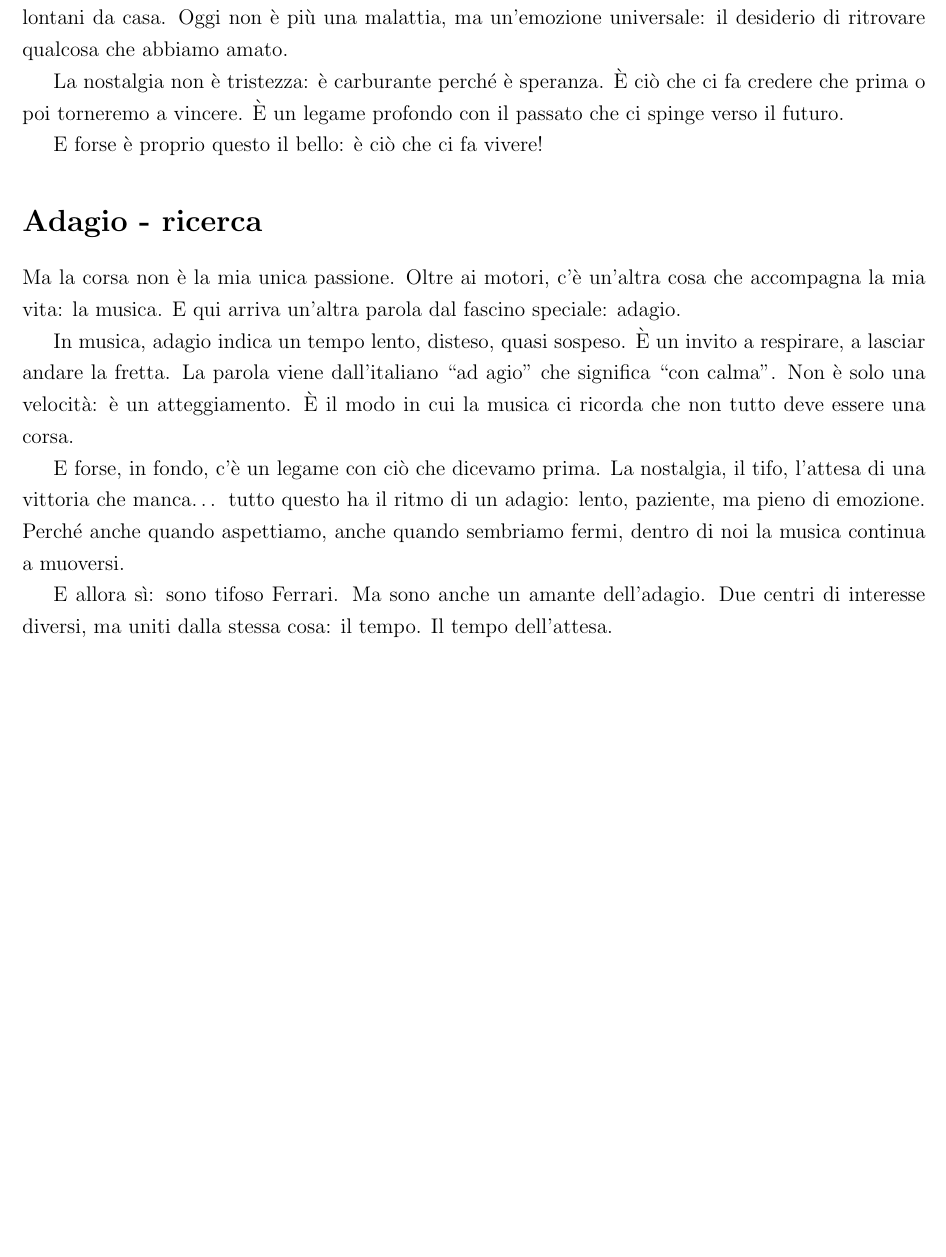
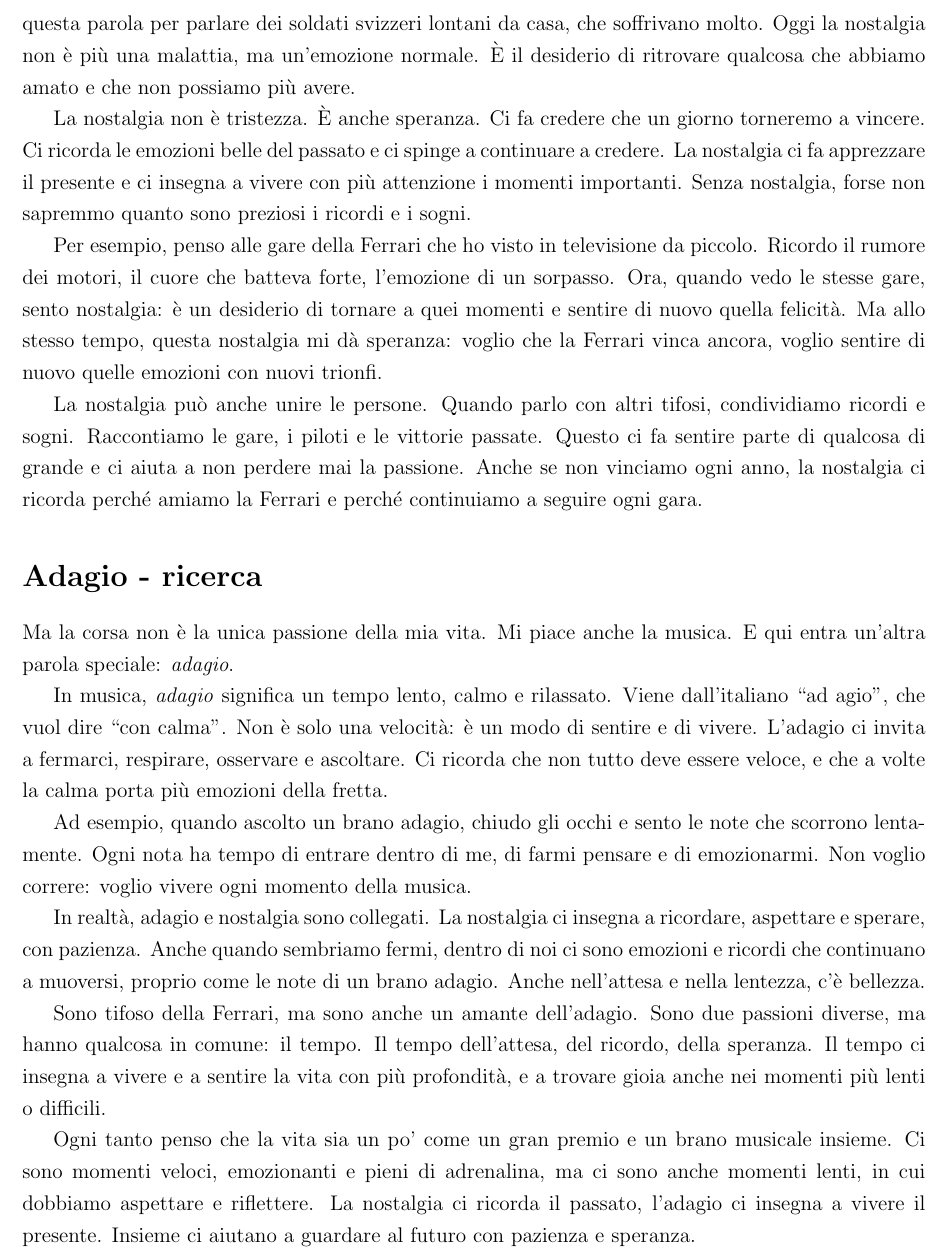
Before and after one commit to SimonDesmidt/LITAL1300, a LaTeX document (ricerca/ricerca.tex): part of page 2 of 2, cut at the place of the change, the shorter picture padded with empty space. Compiled offline with pdfLaTeX.

Commit message:
ricerca e finita

```diff
--- a/ricerca/ricerca.tex
+++ b/ricerca/ricerca.tex
@@ -66,15 +63,23 @@ La nostalgia e un'emozione che noi Tifosi di Ferrari, gli ferraristi, consciamo
-La parola ha un'origine interessante: viene dal greco "nóstos" (ritorno), e "álgos" (dolore). Letteralmente significa “il dolore del ritorno”, e era usata in passato per descrivere un profondo desiderio e dolore per il ritorno a luoghi, persone o tempi del passato, che non si possono più rivivere. La parola è usato durante il diciassettesimo secolo dagli medici per descrivere la patologia degli soldati svizzeri lontani da casa. Oggi non è più una malattia, ma un'emozione universale: il desiderio di ritrovare qualcosa che abbiamo amato.
+La nostalgia è un’emozione che tutti i tifosi della Ferrari conoscono bene. Sentiamo la nostalgia della vittoria. L’ultimo mondiale vinto dalla Ferrari è stato nel 2008. Da allora, ogni stagione ci porta speranza, sogni e qualche delusione. Ci sono stati momenti in cui sembrava possibile vincere, ma gli altri team erano sempre più forti. E così la nostalgia diventa una parte di noi, un sentimento che ci accompagna sempre.
 
-La nostalgia non è tristezza: è carburante perché è speranza. È ciò che ci fa credere che prima o poi torneremo a vincere. È un legame profondo con il passato che ci spinge verso il futuro.
+La parola “nostalgia” ha un’origine interessante. Viene dal greco: \textit{“nóstos”} significa ritorno e \textit{“álgos”} significa dolore. Letteralmente vuol dire “il dolore del ritorno”. In passato, i medici usavano questa parola per parlare dei soldati svizzeri lontani da casa, che soffrivano molto. Oggi la nostalgia non è più una malattia, ma un’emozione normale. È il desiderio di ritrovare qualcosa che abbiamo amato e che non possiamo più avere.
 
-E forse è proprio questo il bello: è ciò che ci fa vivere!
+La nostalgia non è tristezza. È anche speranza. Ci fa credere che un giorno torneremo a vincere. Ci ricorda le emozioni belle del passato e ci spinge a continuare a credere. La nostalgia ci fa apprezzare il presente e ci insegna a vivere con più attenzione i momenti importanti. Senza nostalgia, forse non sapremmo quanto sono preziosi i ricordi e i sogni.
+
+Per esempio, penso alle gare della Ferrari che ho visto in televisione da piccolo. Ricordo il rumore dei motori, il cuore che batteva forte, l’emozione di un sorpasso. Ora, quando vedo le stesse gare, sento nostalgia: è un desiderio di tornare a quei momenti e sentire di nuovo quella felicità. Ma allo stesso tempo, questa nostalgia mi dà speranza: voglio che la Ferrari vinca ancora, voglio sentire di nuovo quelle emozioni con nuovi trionfi.
+
+La nostalgia può anche unire le persone. Quando parlo con altri tifosi, condividiamo ricordi e sogni. Raccontiamo le gare, i piloti e le vittorie passate. Questo ci fa sentire parte di qualcosa di grande e ci aiuta a non perdere mai la passione. Anche se non vinciamo ogni anno, la nostalgia ci ricorda perché amiamo la Ferrari e perché continuiamo a seguire ogni gara.
 
 \section*{Adagio - ricerca}
-Ma la corsa non è la mia unica passione. Oltre ai motori, c'è un'altra cosa che accompagna la mia vita: la musica. E qui arriva un'altra parola dal fascino speciale: adagio.
+Ma la corsa non è la unica passione della mia vita. Mi piace anche la musica. E qui entra un’altra parola speciale: \textit{adagio}.
 
-In musica, adagio indica un tempo lento, disteso, quasi sospeso. È un invito a respirare, a lasciar andare la fretta. La parola viene dall'italiano “ad agio” che significa “con calma”. Non è solo una velocità: è un atteggiamento. È il modo in cui la musica ci ricorda che non tutto deve essere una corsa.
+In musica, \textit{adagio} significa un tempo lento, calmo e rilassato. Viene dall’italiano “ad agio”, che vuol dire “con calma”. Non è solo una velocità: è un modo di sentire e di vivere. L’adagio ci invita a fermarci, respirare, osservare e ascoltare. Ci ricorda che non tutto deve essere veloce, e che a volte la calma porta più emozioni della fretta.
 
-E forse, in fondo, c'è un legame con ciò che dicevamo prima. La nostalgia, il tifo, l'attesa di una vittoria che manca… tutto questo ha il ritmo di un adagio: lento, paziente, ma pieno di emozione. Perché anche quando aspettiamo, anche quando sembriamo fermi, dentro di noi la musica continua a muoversi.
+Ad esempio, quando ascolto un brano adagio, chiudo gli occhi e sento le note che scorrono lentamente. Ogni nota ha tempo di entrare dentro di me, di farmi pensare e di emozionarmi. Non voglio correre: voglio vivere ogni momento della musica.
 
-E allora sì: sono tifoso Ferrari. Ma sono anche un amante dell'adagio. Due centri di interesse diversi, ma uniti dalla stessa cosa: il tempo. Il tempo dell'attesa.
+In realtà, adagio e nostalgia sono collegati. La nostalgia ci insegna a ricordare, aspettare e sperare, con pazienza. Anche quando sembriamo fermi, dentro di noi ci sono emozioni e ricordi che continuano a muoversi, proprio come le note di un brano adagio. Anche nell’attesa e nella lentezza, c’è bellezza.
+
+Sono tifoso della Ferrari, ma sono anche un amante dell’adagio. Sono due passioni diverse, ma hanno qualcosa in comune: il tempo. Il tempo dell’attesa, del ricordo, della speranza. Il tempo ci insegna a vivere e a sentire la vita con più profondità, e a trovare gioia anche nei momenti più lenti o difficili.
+
+Ogni tanto penso che la vita sia un po’ come un gran premio e un brano musicale insieme. Ci sono momenti veloci, emozionanti e pieni di adrenalina, ma ci sono anche momenti lenti, in cui dobbiamo aspettare e riflettere. La nostalgia ci ricorda il passato, l’adagio ci insegna a vivere il presente. Insieme ci aiutano a guardare al futuro con pazienza e speranza.
 \end{document}
```
Also changed, not shown: ricerca/ricerca.pdf, ricerca/ricerca.tex (5 more changed lines).
